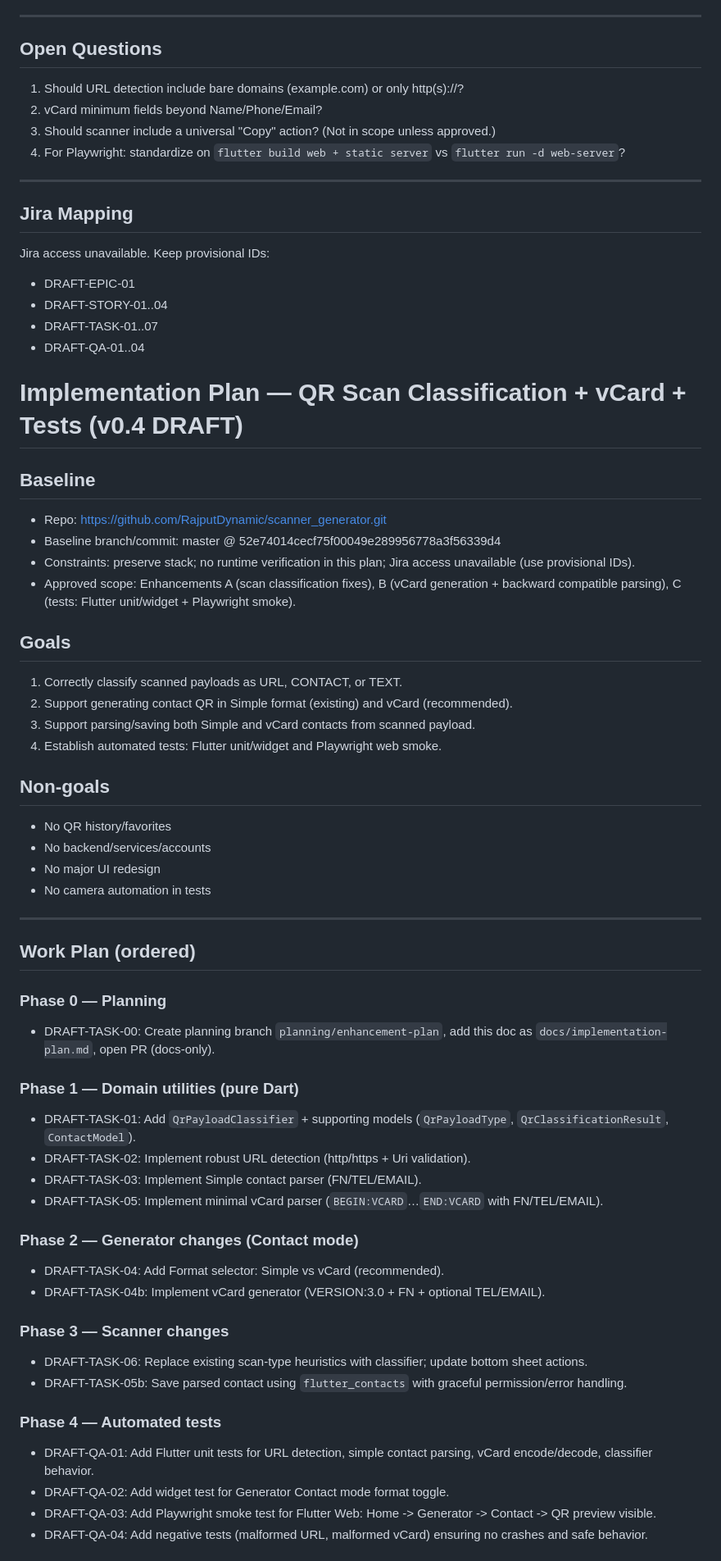
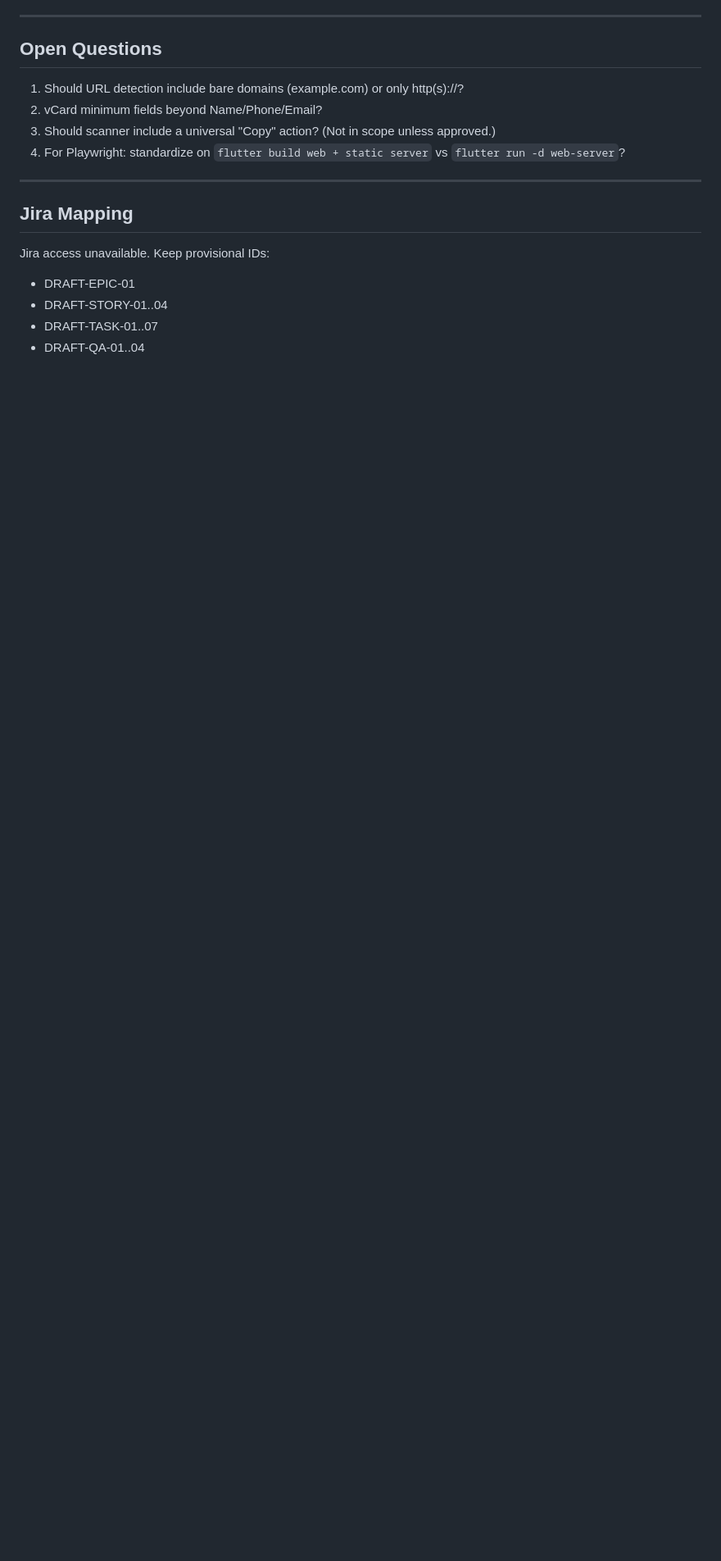
Before and after one commit to RajputDynamic/scanner_generator, a Markdown page: docs/implementation-plan.md, the part around one of its changes. Shown at 82% size. Drawn GitHub-style; blank space fills up the shorter version.

Commit message:
Fix implementation plan content (v0.1)

```diff
--- a/docs/implementation-plan.md
+++ b/docs/implementation-plan.md
@@ -88,50 +88,3 @@ Jira access unavailable. Keep provisional IDs:
 - DRAFT-STORY-01..04
 - DRAFT-TASK-01..07
 - DRAFT-QA-01..04
-# Implementation Plan — QR Scan Classification + vCard + Tests (v0.4 DRAFT)
-
-## Baseline
-- Repo: https://github.com/RajputDynamic/scanner_generator.git
-- Baseline branch/commit: master @ 52e74014cecf75f00049e289956778a3f56339d4
-- Constraints: preserve stack; no runtime verification in this plan; Jira access unavailable (use provisional IDs).
-- Approved scope: Enhancements A (scan classification fixes), B (vCard generation + backward compatible parsing), C (tests: Flutter unit/widget + Playwright smoke).
-
-## Goals
-1. Correctly classify scanned payloads as URL, CONTACT, or TEXT.
-2. Support generating contact QR in Simple format (existing) and vCard (recommended).
-3. Support parsing/saving both Simple and vCard contacts from scanned payload.
-4. Establish automated tests: Flutter unit/widget and Playwright web smoke.
-
-## Non-goals
-- No QR history/favorites
-- No backend/services/accounts
-- No major UI redesign
-- No camera automation in tests
-
----
-
-## Work Plan (ordered)
-
-### Phase 0 — Planning
-- DRAFT-TASK-00: Create planning branch `planning/enhancement-plan`, add this doc as `docs/implementation-plan.md`, open PR (docs-only).
-
-### Phase 1 — Domain utilities (pure Dart)
-- DRAFT-TASK-01: Add `QrPayloadClassifier` + supporting models (`QrPayloadType`, `QrClassificationResult`, `ContactModel`).
-- DRAFT-TASK-02: Implement robust URL detection (http/https + Uri validation).
-- DRAFT-TASK-03: Implement Simple contact parser (FN/TEL/EMAIL).
-- DRAFT-TASK-05: Implement minimal vCard parser (`BEGIN:VCARD`…`END:VCARD` with FN/TEL/EMAIL).
-
-### Phase 2 — Generator changes (Contact mode)
-- DRAFT-TASK-04: Add Format selector: Simple vs vCard (recommended).
-- DRAFT-TASK-04b: Implement vCard generator (VERSION:3.0 + FN + optional TEL/EMAIL).
-
-### Phase 3 — Scanner changes
-- DRAFT-TASK-06: Replace existing scan-type heuristics with classifier; update bottom sheet actions.
-- DRAFT-TASK-05b: Save parsed contact using `flutter_contacts` with graceful permission/error handling.
-
-### Phase 4 — Automated tests
-- DRAFT-QA-01: Add Flutter unit tests for URL detection, simple contact parsing, vCard encode/decode, classifier behavior.
-- DRAFT-QA-02: Add widget test for Generator Contact mode format toggle.
-- DRAFT-QA-03: Add Playwright smoke test for Flutter Web: Home -> Generator -> Contact -> QR preview visible.
-- DRAFT-QA-04: Add negative tests (malformed URL, malformed vCard) ensuring no crashes and safe behavior.
-
```
Also changed, not shown: other parts of docs/implementation-plan.md (+0 -43 lines).
